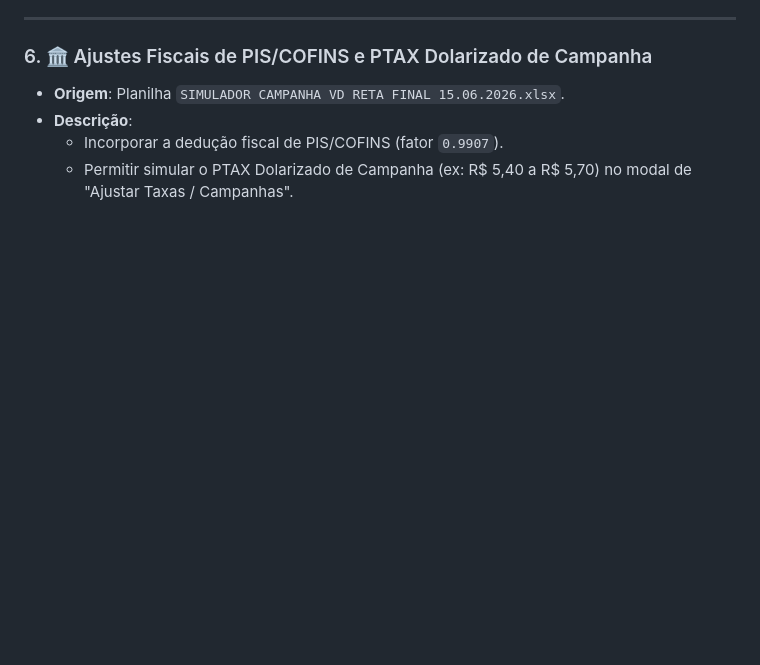
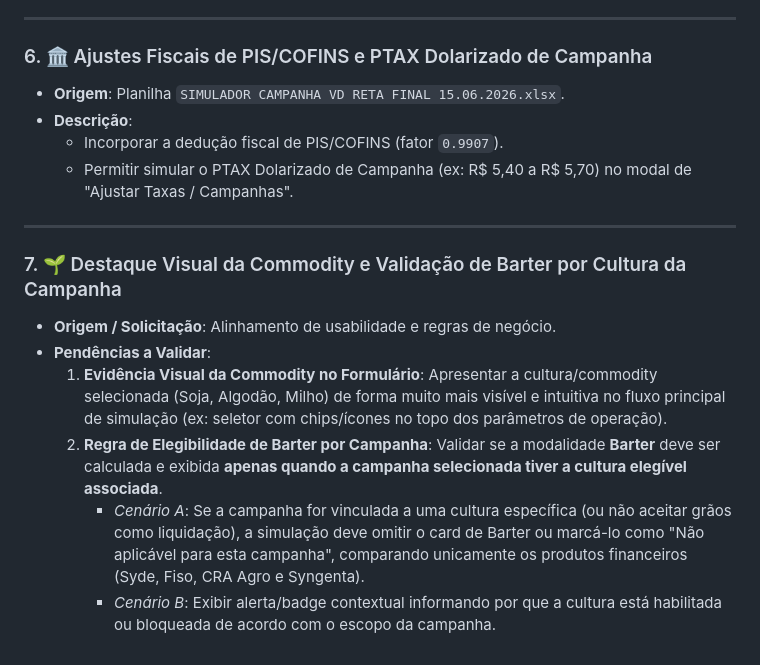
Before and after one commit to josuejofre/barter-simulator, a Markdown page: backlog.md, the part around the change. Drawn GitHub-style; blank space fills up the shorter version.

Commit message:
docs(backlog): add pendency on commodity visual highlight and barter culture validation

```diff
--- a/backlog.md
+++ b/backlog.md
@@ -56,3 +56,13 @@ Este documento centraliza as funcionalidades, melhorias comerciais e integraçõ
 - **Descrição**:
   - Incorporar a dedução fiscal de PIS/COFINS (fator `0.9907`).
   - Permitir simular o PTAX Dolarizado de Campanha (ex: R$ 5,40 a R$ 5,70) no modal de "Ajustar Taxas / Campanhas".
+
+---
+
+### 7. 🌱 Destaque Visual da Commodity e Validação de Barter por Cultura da Campanha
+- **Origem / Solicitação**: Alinhamento de usabilidade e regras de negócio.
+- **Pendências a Validar**:
+  1. **Evidência Visual da Commodity no Formulário**: Apresentar a cultura/commodity selecionada (Soja, Algodão, Milho) de forma muito mais visível e intuitiva no fluxo principal de simulação (ex: seletor com chips/ícones no topo dos parâmetros de operação).
+  2. **Regra de Elegibilidade de Barter por Campanha**: Validar se a modalidade **Barter** deve ser calculada e exibida **apenas quando a campanha selecionada tiver a cultura elegível associada**.
+     - *Cenário A*: Se a campanha for vinculada a uma cultura específica (ou não aceitar grãos como liquidação), a simulação deve omitir o card de Barter ou marcá-lo como "Não aplicável para esta campanha", comparando unicamente os produtos financeiros (Syde, Fiso, CRA Agro e Syngenta).
+     - *Cenário B*: Exibir alerta/badge contextual informando por que a cultura está habilitada ou bloqueada de acordo com o escopo da campanha.
```
